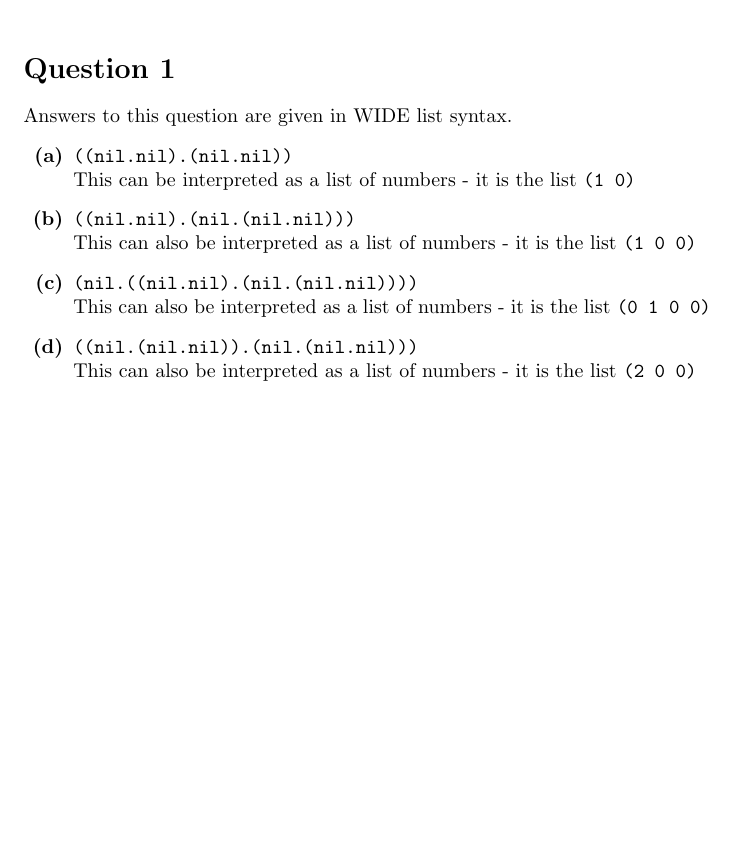
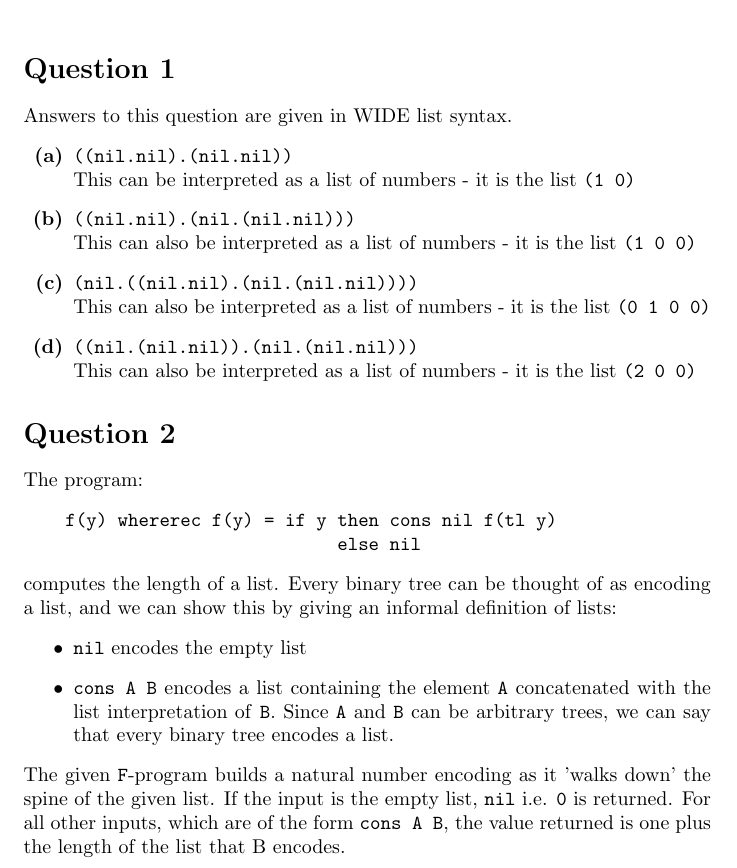
Before and after one commit to alexj136/NeuralNet, a LaTeX problem sheet (Limits Of Computation/assignment1.tex): part of the page, cut so that both start at the same text, the shorter picture padded with empty space. Compiled offline with pdfLaTeX.

Commit message:
Cont lim

```diff
--- a/Limits Of Computation/assignment1.tex
+++ b/Limits Of Computation/assignment1.tex
@@ -18,4 +18,17 @@ Answers to this question are given in WIDE list syntax.
     \item[\textbf{(d)}] \texttt{((nil.(nil.nil)).(nil.(nil.nil)))} \\
         This can also be interpreted as a list of numbers - it is the list \texttt{(2 0 0)}
 \end{enumerate}
+
+\section*{Question 2}
+The program:
+\begin{verbatim}
+    f(y) whererec f(y) = if y then cons nil f(tl y)
+                              else nil
+\end{verbatim}
+\indent computes the length of a list. Every binary tree can be thought of as encoding a list, and we can show this by giving an informal definition of lists:
+\begin{itemize}
+    \item \texttt{nil} encodes the empty list
+    \item \texttt{cons A B} encodes a list containing the element \texttt{A} concatenated with the list interpretation of \texttt{B}. Since \texttt{A} and \texttt{B} can be arbitrary trees, we can say that every binary tree encodes a list.
+\end{itemize}
+The given \texttt{F}-program builds a natural number encoding as it 'walks down' the spine of the given list. If the input is the empty list, \texttt{nil} i.e. \texttt{0} is returned. For all other inputs, which are of the form \texttt{cons A B}, the value returned is one plus the length of the list that B encodes.
 \end{document}
```
